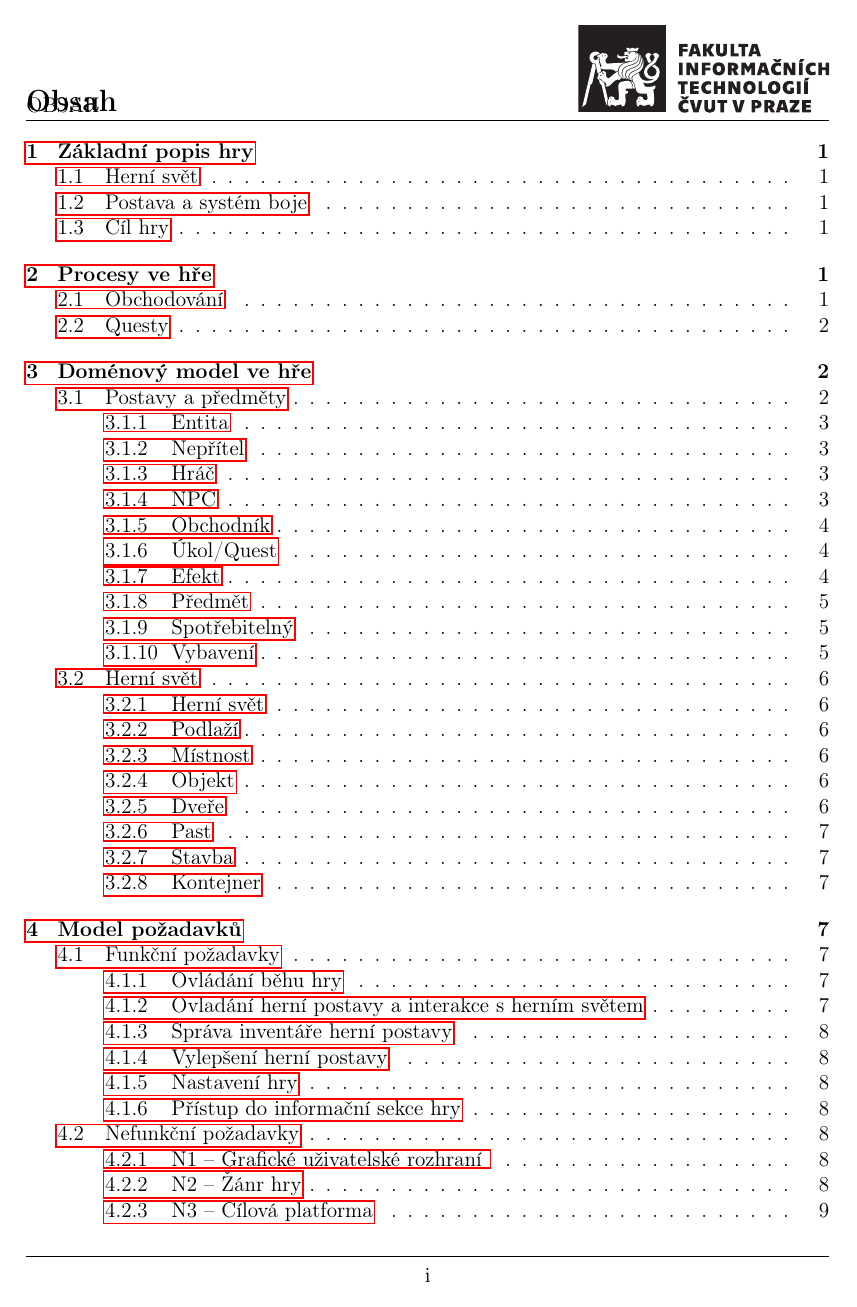
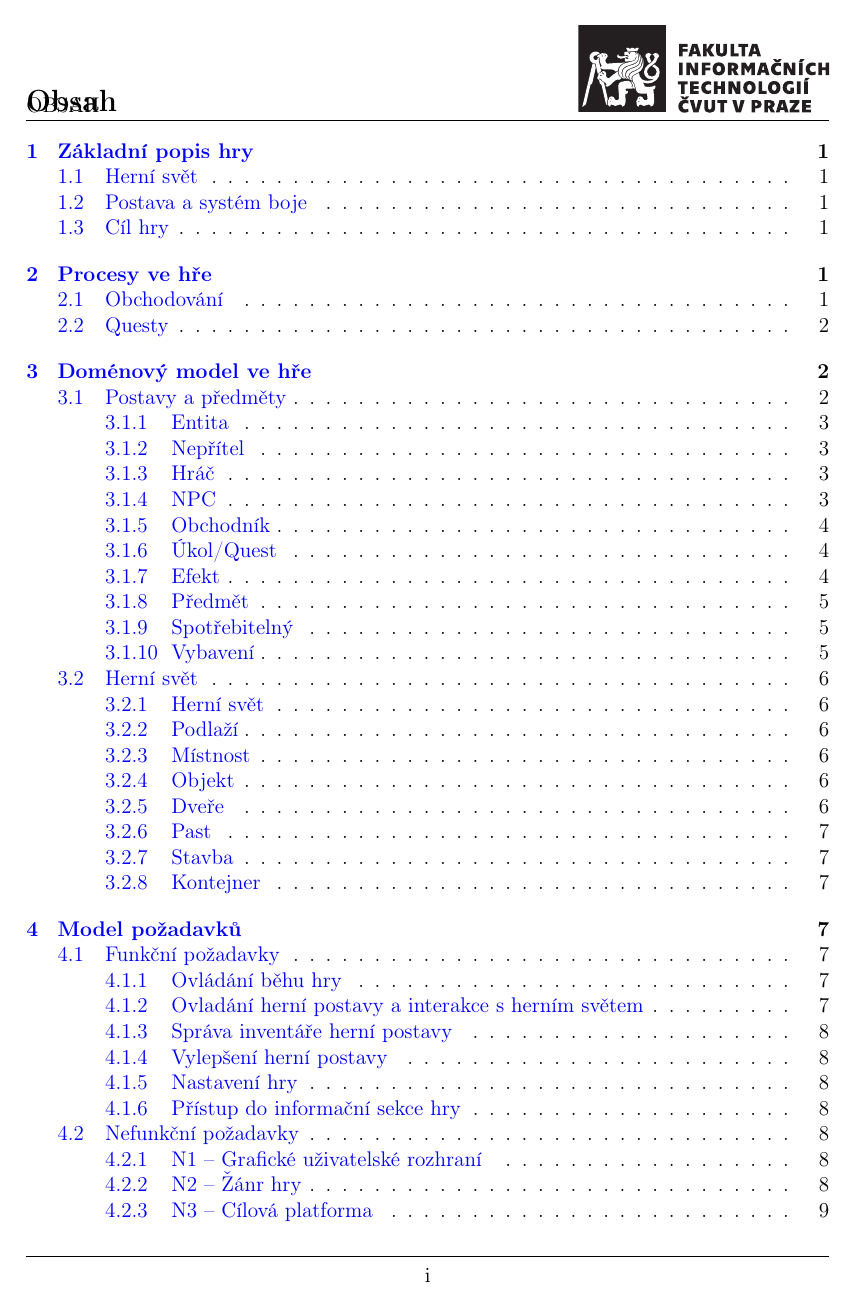
Before and after one commit to JahodaPaul/FIT_CTU, a LaTeX document (1.iterace/analyticka_dokumentace.tex): page 2 of 16. Compiled offline with pdfLaTeX.

Commit message:
Odkazy v textu udelej modre.

```diff
--- a/1.iterace/analyticka_dokumentace.tex
+++ b/1.iterace/analyticka_dokumentace.tex
@@ -36,6 +36,15 @@
 
 %% PROKLIKAVATELNE ODKAZY
 \usepackage[pdftex,pdfpagelabels,bookmarks,hyperindex,hyperfigures]{hyperref}
+
+\hypersetup{
+    colorlinks,
+    citecolor=blue,
+    filecolor=blue,
+    linkcolor=blue,
+    urlcolor=blue
+}
+
 
 \begin{document}
 %%%%% TITLEPAGE
```
